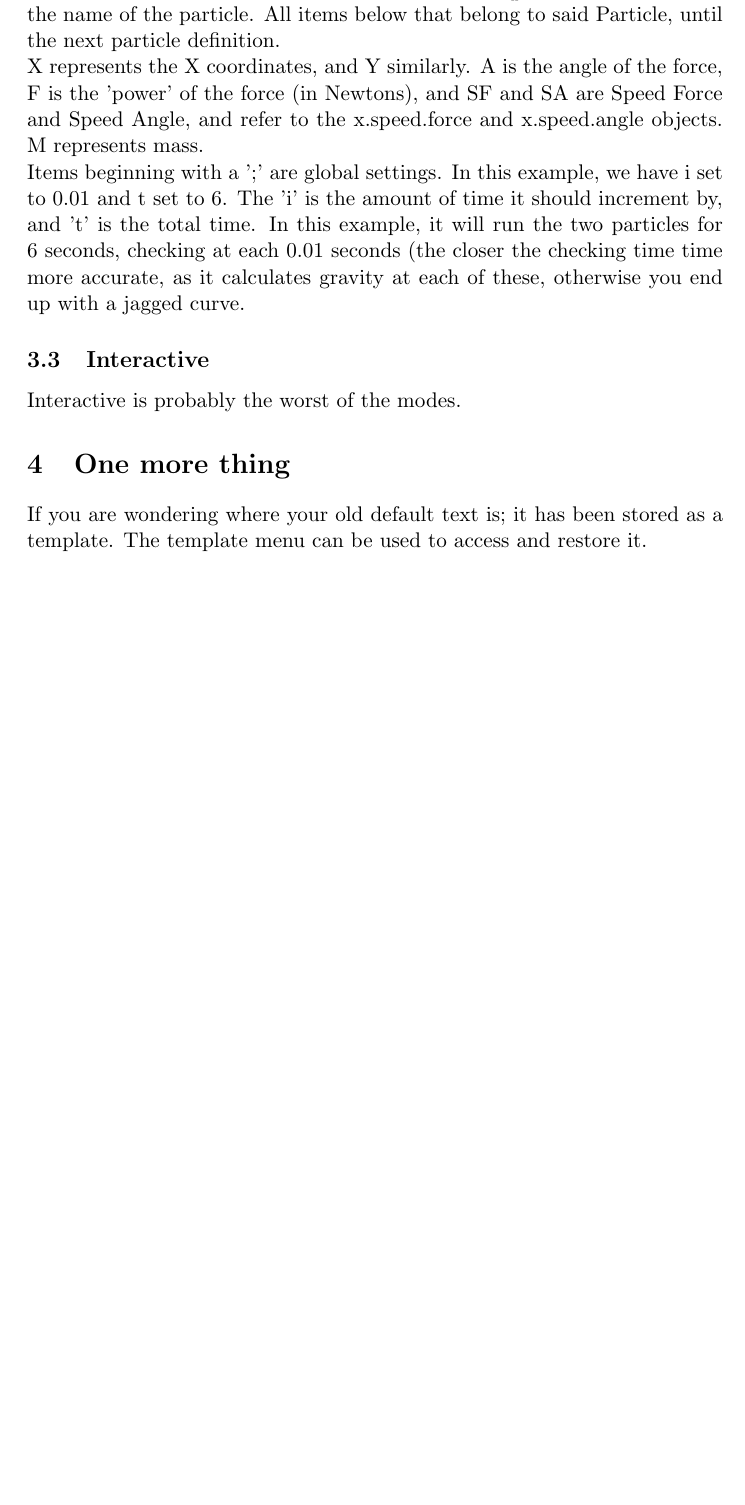
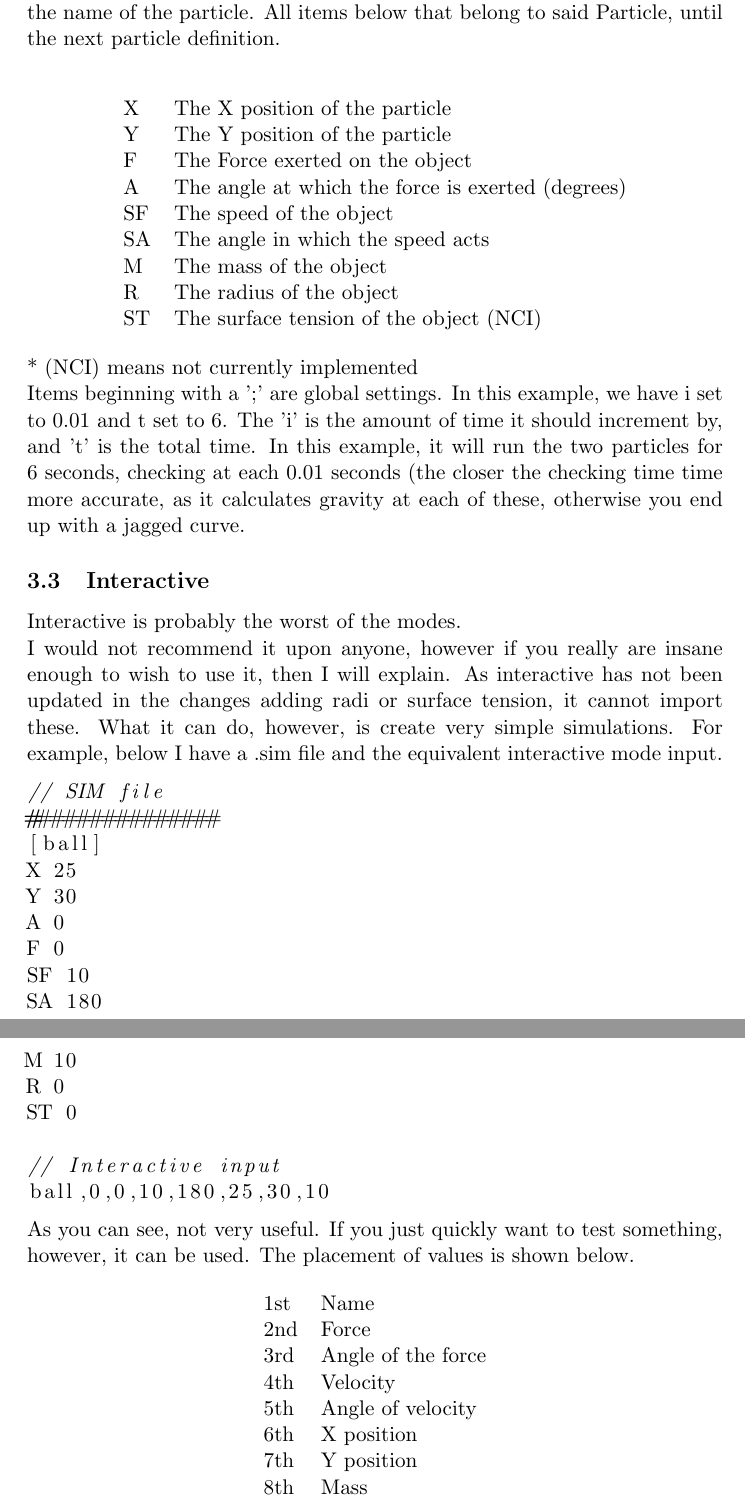
Before and after one commit to ThatPerson/ParSi, a LaTeX document (Documentation/docs.tex): part of page 5 of 5 before the commit and two parts of pages 5 and 6 of 6 after it, the two joined at a grey line, cut so that both start at the same text, the shorter picture padded with empty space. Compiled offline with pdfLaTeX.

Commit message:
Updated documentation

```diff
--- a/Documentation/docs.tex
+++ b/Documentation/docs.tex
@@ -101,13 +101,59 @@ ParSi supports reading .sim files. These are a special file type known only to P
  20 ;t 6
 \end{lstlisting}
 Now, this may seem complex. It isn't. You have the [] blocks, which contain the name of the particle. All items below that belong to said Particle, until the next particle definition.\newline
-X represents the X coordinates, and Y similarly. A is the angle of the force, F is the 'power' of the force (in Newtons), and SF and SA are Speed Force and Speed Angle, and refer to the x.speed.force and x.speed.angle objects. M represents mass.\newline
+
+\begin{center}
+\begin{tabular}{ l l }
+	X & The X position of the particle \\
+	Y & The Y position of the particle \\
+	F & The Force exerted on the object \\
+	A & The angle at which the force is exerted (degrees) \\
+	SF & The speed of the object \\
+	SA & The angle in which the speed acts \\
+	M & The mass of the object \\
+	R & The radius of the object \\
+	ST & The surface tension of the object (NCI) \\
+
+\end{tabular}
+\end{center}
+* (NCI) means not currently implemented\newline
 Items beginning with a ';' are global settings. In this example, we have i set to 0.01 and t set to 6. The 'i' is the amount of time it should increment by, and 't' is the total time. In this example, it will run the two particles for 6 seconds, checking at each 0.01 seconds (the closer the checking time time more accurate, as it calculates gravity at each of these, otherwise you end up with a jagged curve.
 
 \subsection {Interactive}
-Interactive is probably the worst of the modes.
+Interactive is probably the worst of the modes.\newline
+I would not recommend it upon anyone, however if you really are insane enough to wish to use it, then I will explain. As interactive has not been updated in the changes adding radi or surface tension, it cannot import these. What it can do, however, is create very simple simulations. For example, below I have a .sim file and the equivalent interactive mode input.
+\begin{lstlisting}
+// SIM file
+###############
+[ball]
+X 25
+Y 30
+A 0
+F 0
+SF 10
+SA 180
+M 10
+R 0
+ST 0
 
-\section{One more thing}
-If you are wondering where your old default text is; it has been stored as a template. The template menu can be used to access and restore it.
+// Interactive input
+ball,0,0,10,180,25,30,10
+\end{lstlisting}
+As you can see, not very useful. If you just quickly want to test something, however, it can be used. The placement of values is shown below.
+
+\begin{center}
+\begin{tabular}{ l l }
+	1st & Name \\
+	2nd & Force \\
+	3rd & Angle of the force \\
+	4th & Velocity \\
+	5th & Angle of velocity \\
+	6th & X position \\
+	7th & Y position \\
+	8th & Mass \\
+\end{tabular}
+\end{center}
+
+
 
 \end{document}
```
Also changed, not shown: Documentation/docs.pdf.
